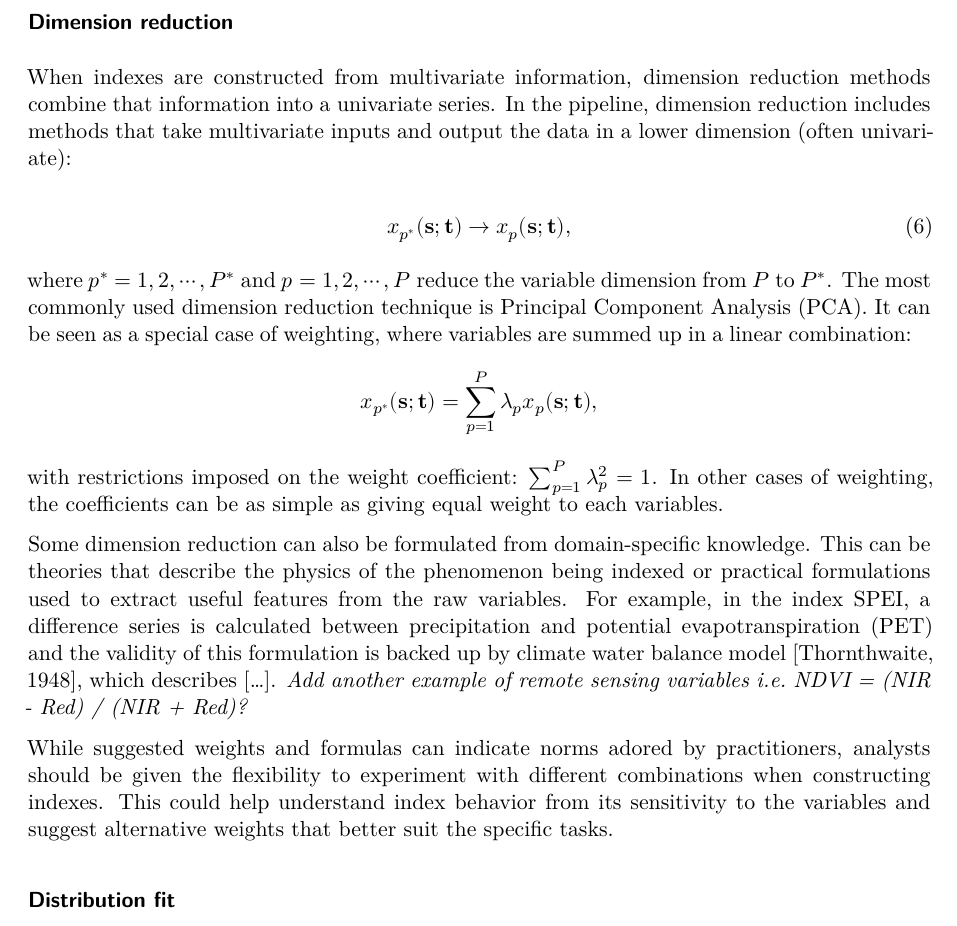
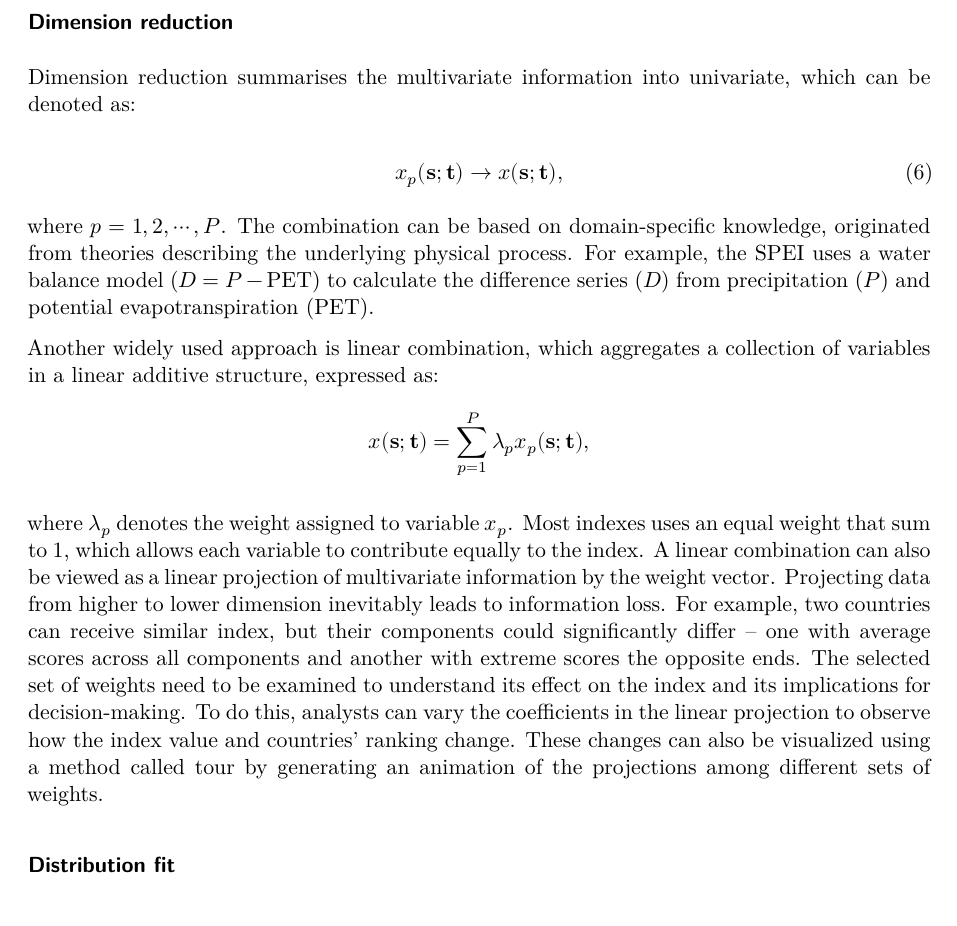
Before and after one commit to huizezhang-sherry/paper-tidyindex, a Quarto document (tidyindex.qmd): part of page 7 of 12, cut so that both start at the same text. Rendered offline with R 4.5, knitr and Pandoc in place of Quarto, then LaTeX, with nearby package versions; drawn as R Markdown's standard PDF in place of the format the file asks for; some code elsewhere in the file could not run offline.

Commit message:
work on dimension reduction

```diff
--- a/tidyindex.qmd
+++ b/tidyindex.qmd
@@ -385,16 +385,19 @@ trans_df %>%
 
 ### Dimension reduction
 
-When indexes are constructed from multivariate information, dimension reduction methods combine that information into a univariate series. In the pipeline, dimension reduction includes methods that take multivariate inputs and output the data in a lower dimension (often univariate):
+Dimension reduction summarises the multivariate information into univariate, which can be denoted as:
 
 \begin{equation}
-x_{p^*}(\mathbf{s}; \mathbf{t}) \rightarrow x_p(\mathbf{s}; \mathbf{t}),
+x_p(\mathbf{s}; \mathbf{t}) \rightarrow x(\mathbf{s}; \mathbf{t}),
 \end{equation}
 
-where $p^* = 1, 2, \cdots, P^*$ and $p = 1, 2, \cdots, P$ reduce the variable dimension from $P$ to $P^*$.
-The most commonly used dimension reduction technique is Principal Component Analysis (PCA). It can be seen as a special case of weighting, where variables are summed up in a linear combination: $$x_{p^*}(\mathbf{s}; \mathbf{t}) = \sum_{p = 1}^{P}\lambda_{p}x_p(\mathbf{s};\mathbf{t}),$$ with restrictions imposed on the weight coefficient: $\sum_{p=1}^P\lambda_p^2 = 1$. In other cases of weighting, the coefficients can be as simple as giving equal weight to each variables.
+where $p = 1, 2, \cdots, P$. The combination can be based on domain-specific knowledge, originated from theories describing the underlying physical process. For example, the SPEI uses a water balance model ($D = P - \text{PET}$) to calculate the difference series ($D$) from precipitation ($P$) and potential evapotranspiration ($\text{PET}$).
 
-Some dimension reduction can also be formulated from domain-specific knowledge. This can be theories that describe the physics of the phenomenon being indexed or practical formulations used to extract useful features from the raw variables. For example, in the index SPEI, a difference series is calculated between precipitation and potential evapotranspiration (PET) and the validity of this formulation is backed up by climate water balance model [Thornthwaite, 1948], which describes [...]. *Add another example of remote sensing variables i.e. NDVI = (NIR - Red) / (NIR + Red)?*
+Another widely used approach is linear combination, which aggregates a collection of variables in a linear additive structure, expressed as: $$x(\mathbf{s}; \mathbf{t}) = \sum_{p = 1}^{P}\lambda_{p}x_p(\mathbf{s};\mathbf{t}),$$
+
+where $\lambda_p$ denotes the weight assigned to variable $x_p$. Most indexes uses an equal weight that sum to 1, which allows each variable to contribute equally to the index. A linear combination can also be viewed as a linear projection of multivariate information by the weight vector. Projecting data from higher to lower dimension inevitably leads to information loss. For example, two countries can receive similar index, but their components could significantly differ -- one with average scores across all components and another with extreme scores the opposite ends. The selected set of weights need to be examined to understand its effect on the index and its implications for decision-making. To do this, analysts can vary the coefficients in the linear projection to observe how the index value and countries' ranking change. These changes can also be visualized using a method called tour by generating an animation of the projections among different sets of weights.
+
+<!-- Other weight constraint used includes $\sum_{p=1}^P\lambda_p^2 = 1$, is used by principal component analysis.  -->
 
 
 <!-- Spectral satellite imageries often collected at different bands and it is common to combine values from multiple bands to compose new variables relevant to the index. The most common example of this is the Normalized Difference Vegetation Index (NDVI), which uses near-infrared (NIR) ($x_1(s;t)$) and red channel ($x_2(s;t)$): -->
@@ -405,8 +408,6 @@ Some dimension reduction can also be formulated from domain-specific knowledge.
 
 <!-- which is used to evaluate the vegetation from near-infrared (NIR) and red channel. -->
 
-While suggested weights and formulas can indicate norms adored by practitioners, analysts should be given the flexibility to experiment with different combinations when constructing indexes.
-This could help understand index behavior from its sensitivity to the variables and suggest alternative weights that better suit the specific tasks.
 
 
 ### Distribution fit
```
Also changed, not shown: tidyindex.pdf, tidyindex.tex.
